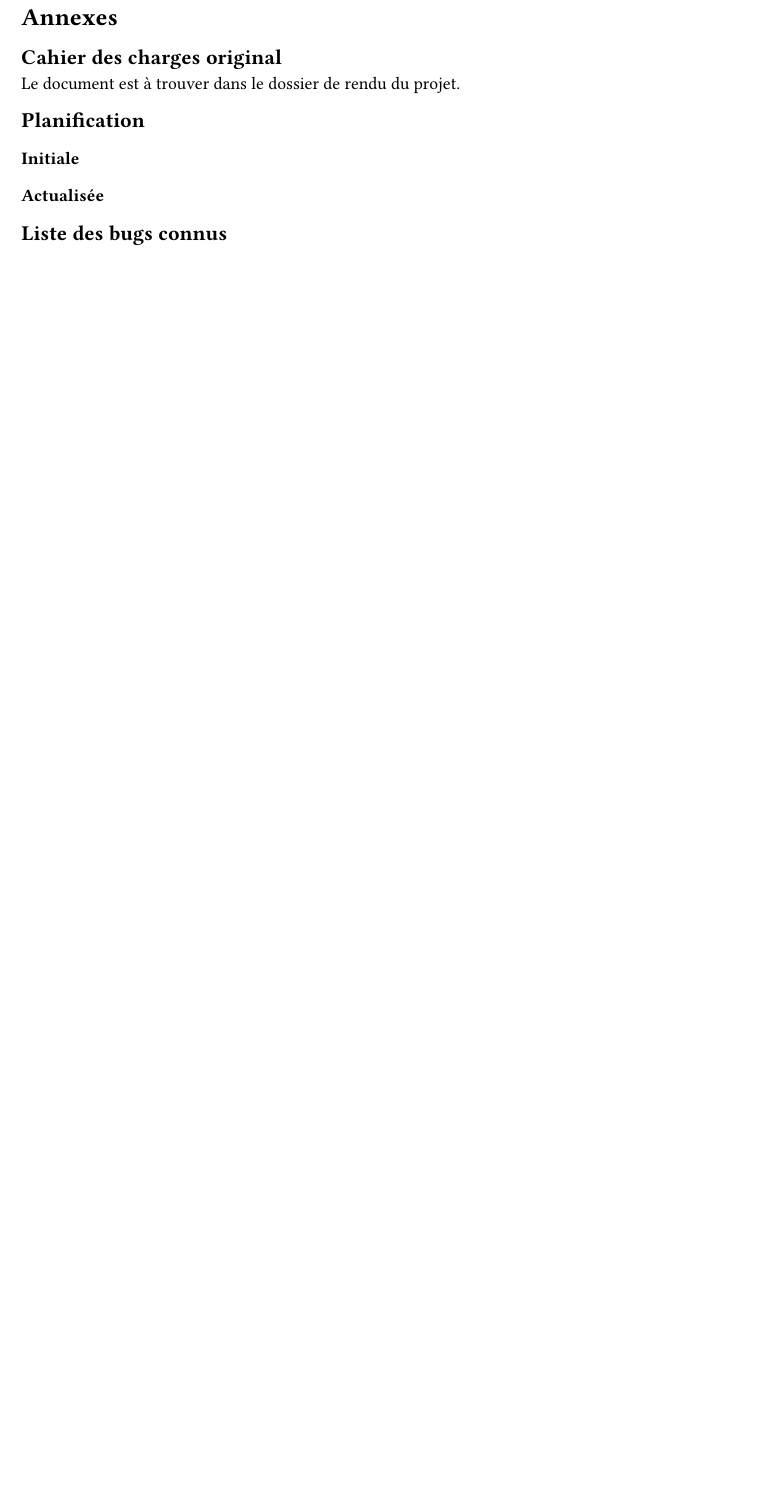
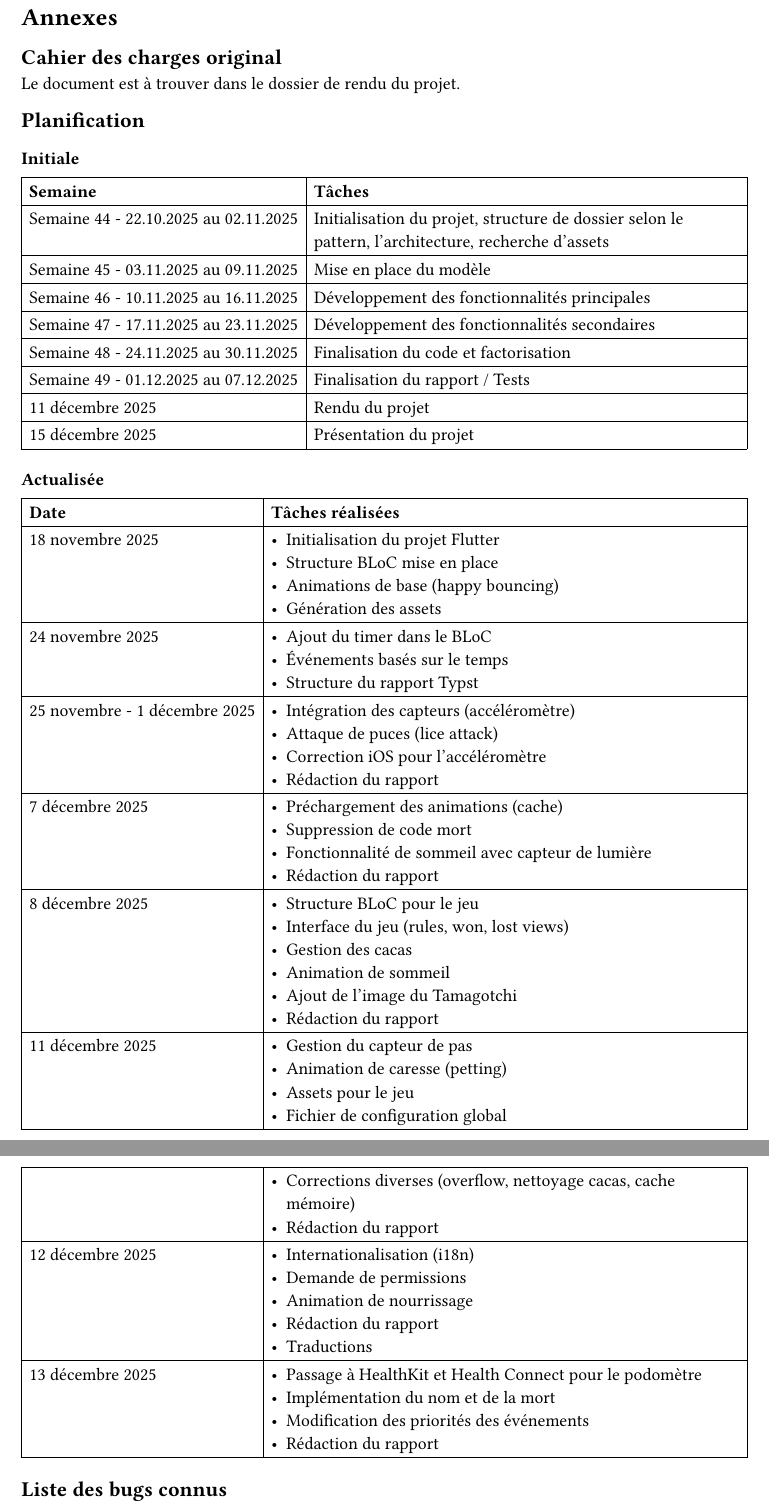
Before and after one commit to kdemont/tamagotchi_flutter, a Typst document (documentation/report/sections/annexes.typ): part of the page before the commit and two parts of pages 1 and 2 of 2 after it, the two joined at a grey line, cut so that both start at the same text, the shorter picture padded with empty space. Compiled offline with Typst 0.15.

Commit message:
doc: update planification

```diff
--- a/documentation/report/sections/annexes.typ
+++ b/documentation/report/sections/annexes.typ
@@ -3,5 +3,80 @@
 Le document est à trouver dans le dossier de rendu du projet.
 == Planification
 === Initiale
+
+#table(
+  columns: (auto, 1fr),
+  align: (left, left),
+  stroke: 0.5pt,
+  [*Semaine*], [*Tâches*],
+  [Semaine 44 - 22.10.2025 au 02.11.2025], [Initialisation du projet, structure de dossier selon le pattern, l'architecture, recherche d'assets],
+  [Semaine 45 - 03.11.2025 au 09.11.2025], [Mise en place du modèle],
+  [Semaine 46 - 10.11.2025 au 16.11.2025], [Développement des fonctionnalités principales],
+  [Semaine 47 - 17.11.2025 au 23.11.2025], [Développement des fonctionnalités secondaires],
+  [Semaine 48 - 24.11.2025 au 30.11.2025], [Finalisation du code et factorisation],
+  [Semaine 49 - 01.12.2025 au 07.12.2025], [Finalisation du rapport / Tests],
+  [11 décembre 2025], [Rendu du projet],
+  [15 décembre 2025], [Présentation du projet],
+)
 === Actualisée
+
+#table(
+  columns: (auto, 1fr),
+  align: (left, left),
+  stroke: 0.5pt,
+  [*Date*], [*Tâches réalisées*],
+  [18 novembre 2025], [
+    - Initialisation du projet Flutter
+    - Structure BLoC mise en place
+    - Animations de base (happy bouncing)
+    - Génération des assets
+  ],
+  [24 novembre 2025], [
+    - Ajout du timer dans le BLoC
+    - Événements basés sur le temps
+    - Structure du rapport Typst
+  ],
+  [25 novembre - 1 décembre 2025], [
+    - Intégration des capteurs (accéléromètre)
+    - Attaque de puces (lice attack)
+    - Correction iOS pour l'accéléromètre
+    - Rédaction du rapport
+  ],
+  [7 décembre 2025], [
+    - Préchargement des animations (cache)
+    - Suppression de code mort
+    - Fonctionnalité de sommeil avec capteur de lumière
+    - Rédaction du rapport
+  ],
+  [8 décembre 2025], [
+    - Structure BLoC pour le jeu
+    - Interface du jeu (rules, won, lost views)
+    - Gestion des cacas
+    - Animation de sommeil
+    - Ajout de l'image du Tamagotchi
+    - Rédaction du rapport
+  ],
+  [11 décembre 2025], [
+    - Gestion du capteur de pas
+    - Animation de caresse (petting)
+    - Assets pour le jeu
+    - Fichier de configuration global
+    - Corrections diverses (overflow, nettoyage cacas, cache mémoire)
+    - Rédaction du rapport
+  ],
+  [12 décembre 2025], [
+    - Internationalisation (i18n)
+    - Demande de permissions
+    - Animation de nourrissage
+    - Rédaction du rapport
+    - Traductions
+  ],
+  [13 décembre 2025], [
+    - Passage à HealthKit et Health Connect pour le podomètre
+    - Implémentation du nom et de la mort
+    - Modification des priorités des événements
+    - Rédaction du rapport
+  ],
+)
+
 == Liste des bugs connus
```
Also changed, not shown: documentation/report/sections/annexes.typ (1 more changed lines).
